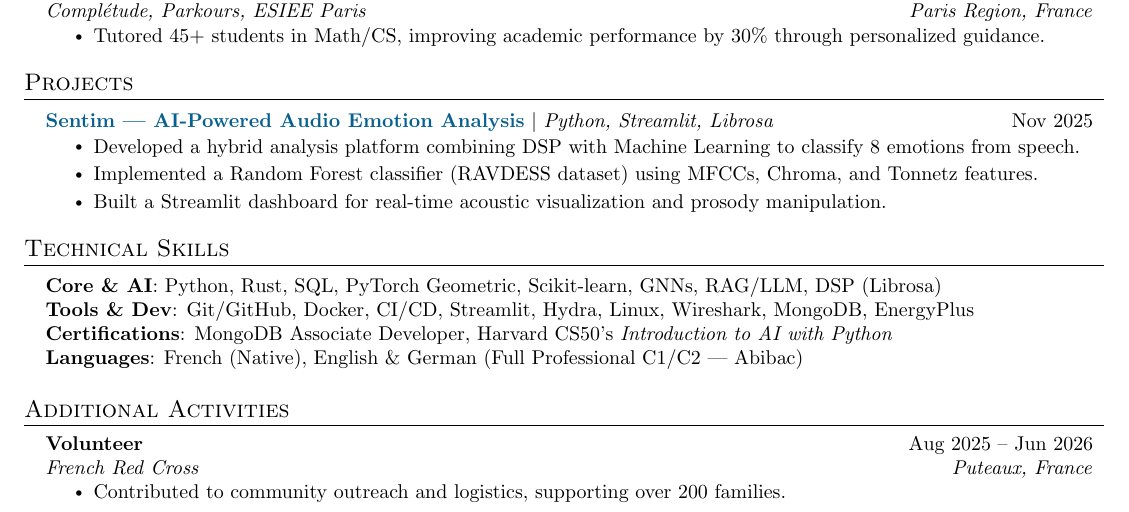
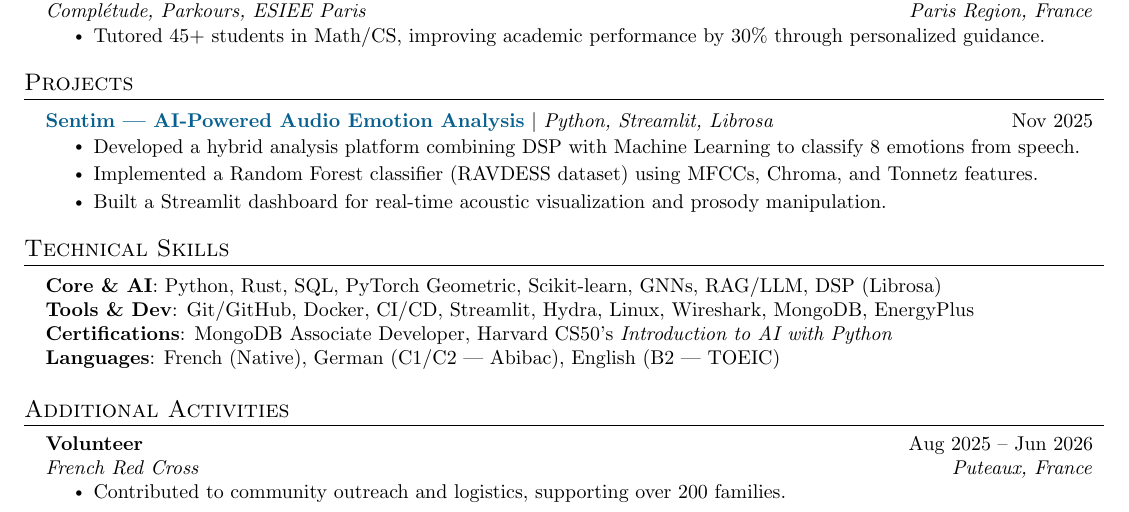
Before and after one commit to ilias-laoukili/resume, a LaTeX CV (src/cv_industry.tex): part of the page, cut so that both start at the same text. Compiled offline with pdfLaTeX.

Commit message:
Correct the language line on the industry CV
English was listed alongside German at C1/C2, which overstates it: the
TOEIC result lands in B2. Split the two so each level is accurate.

```diff
--- a/src/cv_industry.tex
+++ b/src/cv_industry.tex
@@ -205,7 +205,7 @@
     \textbf{Core \& AI}{: Python, Rust, SQL, PyTorch Geometric, Scikit-learn, GNNs, RAG/LLM, DSP (Librosa)} \\
     \textbf{Tools \& Dev}{: Git/GitHub, Docker, CI/CD, Streamlit, Hydra, Linux, Wireshark, MongoDB, EnergyPlus} \\
     \textbf{Certifications}{: MongoDB Associate Developer, Harvard CS50's \textit{Introduction to AI with Python}} \\
-    \textbf{Languages}{: French (Native), English \& German (Full Professional C1/C2 — Abibac)}
+    \textbf{Languages}{: French (Native), German (C1/C2 — Abibac), English (B2 — TOEIC)}
   }}
 \end{itemize}
 
```
